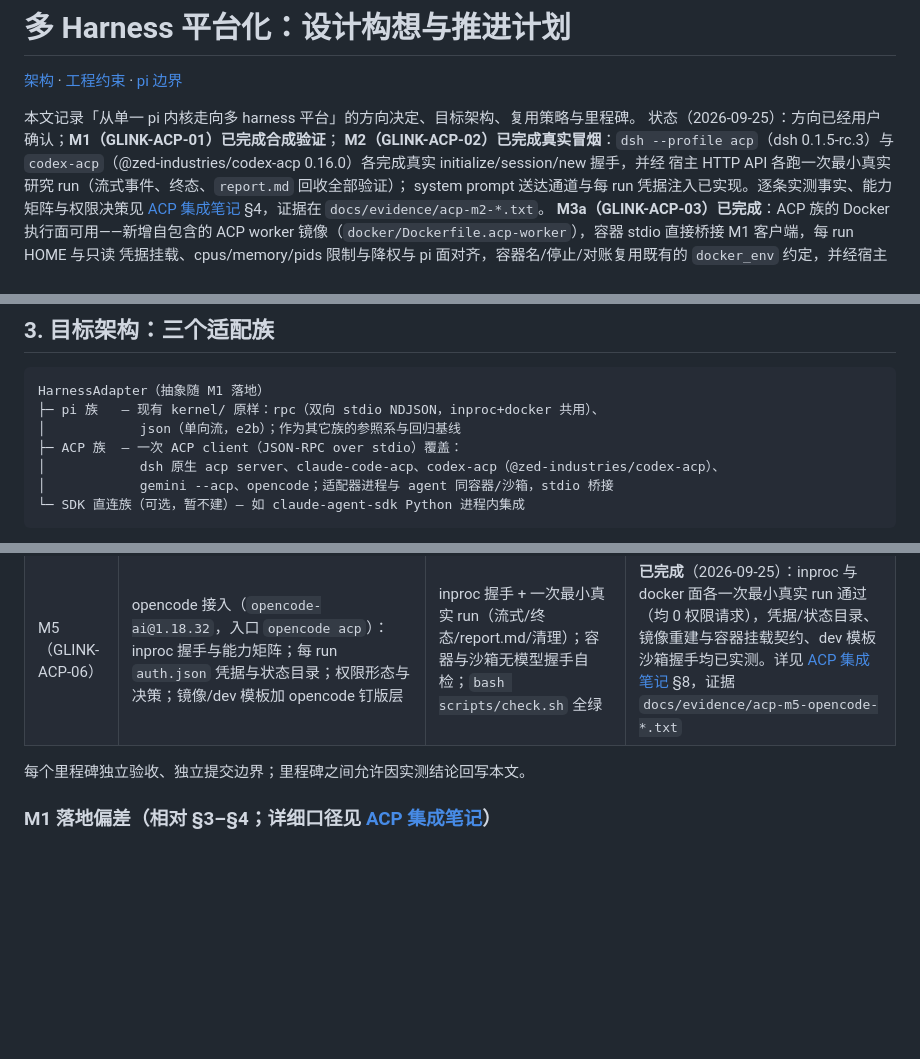
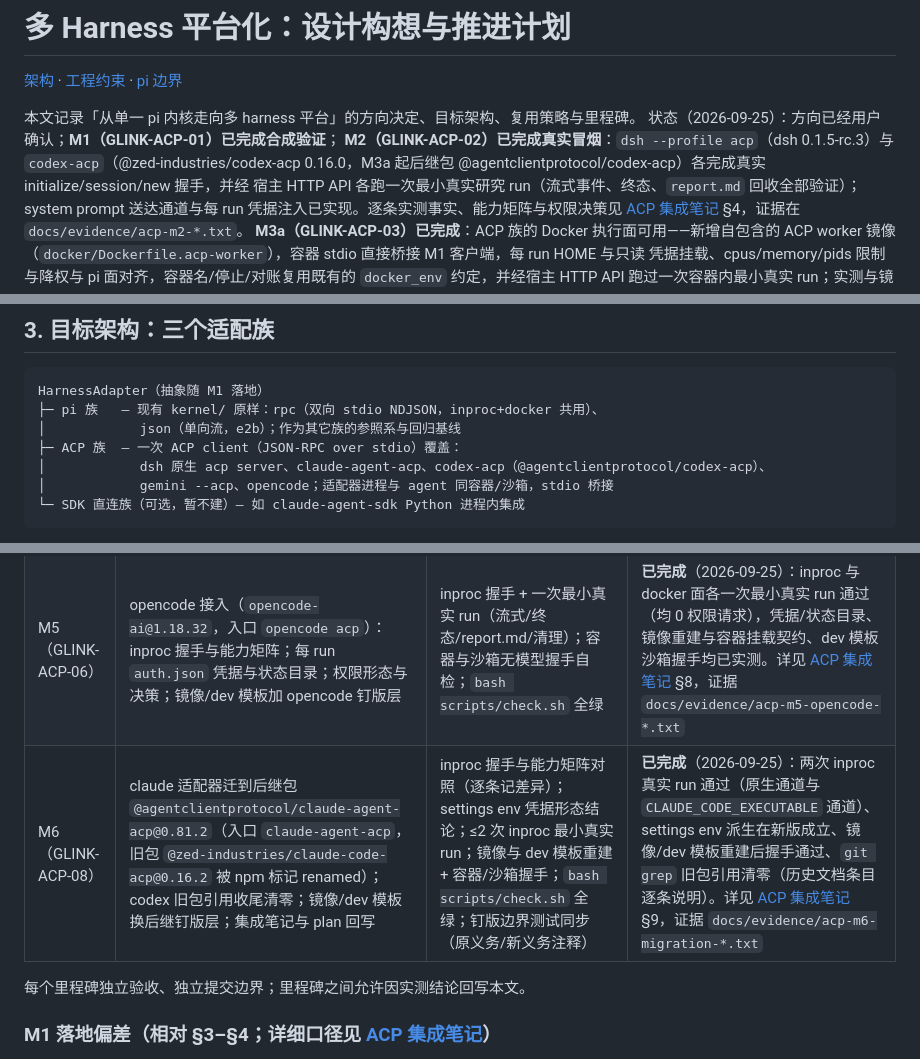
Before and after one commit to coldxiangyu163/glink-harness, a Markdown page: docs/multi-harness-plan.md, 3 parts joined by grey strips. GitHub-like rendering; blank space fills up the shorter version.

````diff
--- a/docs/multi-harness-plan.md
+++ b/docs/multi-harness-plan.md
@@ -5,7 +5,7 @@
 本文记录「从单一 pi 内核走向多 harness 平台」的方向决定、目标架构、复用策略与里程碑。
 状态（2026-09-25）：方向已经用户确认；**M1（GLINK-ACP-01）已完成合成验证**；
 **M2（GLINK-ACP-02）已完成真实冒烟**：`dsh --profile acp`（dsh 0.1.5-rc.3）与
-`codex-acp`（@zed-industries/codex-acp 0.16.0）各完成真实 initialize/session/new 握手，并经
+`codex-acp`（@zed-industries/codex-acp 0.16.0，M3a 起后继包 @agentclientprotocol/codex-acp）各完成真实 initialize/session/new 握手，并经
 宿主 HTTP API 各跑一次最小真实研究 run（流式事件、终态、`report.md` 回收全部验证）；
 system prompt 送达通道与每 run 凭据注入已实现。逐条实测事实、能力矩阵与权限决策见
 [ACP 集成笔记](acp-integration-notes.md) §4，证据在 `docs/evidence/acp-m2-*.txt`。
@@ -76,7 +82,7 @@ HarnessAdapter（抽象随 M1 落地）
 ├─ pi 族   — 现有 kernel/ 原样：rpc（双向 stdio NDJSON，inproc+docker 共用）、
 │            json（单向流，e2b）；作为其它族的参照系与回归基线
 ├─ ACP 族  — 一次 ACP client（JSON-RPC over stdio）覆盖：
-│            dsh 原生 acp server、claude-code-acp、codex-acp（@zed-industries/codex-acp）、
+│            dsh 原生 acp server、claude-agent-acp、codex-acp（@agentclientprotocol/codex-acp）、
 │            gemini --acp、opencode；适配器进程与 agent 同容器/沙箱，stdio 桥接
 └─ SDK 直连族（可选，暂不建）— 如 claude-agent-sdk Python 进程内集成
 ```
@@ -185,6 +196,7 @@ ACP 客户端本体用 Python 标准库实现（subprocess + json），不新增
 | M3b | e2b 执行面：双向 stdio（`stdin=True` + `send_stdin`，SDK 2.x 已具备）帧完整性实测先行；模板钉版；`harness=acp + executor=e2b` 的启动拒绝随之解除 | e2b smoke | **已完成**（2026-09-25）：帧完整性正面、dev 模板 `glink-acp-worker` 构建+自检、两 agent 沙箱内握手、dsh 最小真实 run（report.md 与沙箱按 id 无残留）；实测见 [ACP 集成笔记](acp-integration-notes.md) §6，证据 `docs/evidence/acp-m3-e2b-*.txt` |
 | M4（GLINK-ACP-05） | claude-code-acp 接入（`@zed-industries/claude-code-acp@0.16.2`）；能力矩阵补齐；每 run 凭据与首启形态；权限最小白名单；镜像/dev 模板加 claude 双包钉版层 | inproc 握手 + 一次最小真实 run（流式/终态/report.md/清理）；容器与沙箱无模型握手自检；`bash scripts/check.sh` 全绿 | **已完成**（2026-09-25）：inproc 握手与真实 run 通过；docker 镜像重建后三个 agent 容器内握手（codex-acp 无凭据属预期）；e2b dev 模板重建后沙箱握手；docker/e2b 的真实模型 run 无 API key 属预期阻塞。详见 [ACP 集成笔记](acp-integration-notes.md) §7，证据 `docs/evidence/acp-m4-claude-*.txt` |
 | M5（GLINK-ACP-06） | opencode 接入（`opencode-ai@1.18.32`，入口 `opencode acp`）：inproc 握手与能力矩阵；每 run `auth.json` 凭据与状态目录；权限形态与决策；镜像/dev 模板加 opencode 钉版层 | inproc 握手 + 一次最小真实 run（流式/终态/report.md/清理）；容器与沙箱无模型握手自检；`bash scripts/check.sh` 全绿 | **已完成**（2026-09-25）：inproc 与 docker 面各一次最小真实 run 通过（均 0 权限请求），凭据/状态目录、镜像重建与容器挂载契约、dev 模板沙箱握手均已实测。详见 [ACP 集成笔记](acp-integration-notes.md) §8，证据 `docs/evidence/acp-m5-opencode-*.txt` |
+| M6（GLINK-ACP-08） | claude 适配器迁到后继包 `@agentclientprotocol/claude-agent-acp@0.81.2`（入口 `claude-agent-acp`，旧包 `@zed-industries/claude-code-acp@0.16.2` 被 npm 标记 renamed）；codex 旧包引用收尾清零；镜像/dev 模板换后继钉版层；集成笔记与 plan 回写 | inproc 握手与能力矩阵对照（逐条记差异）；settings env 凭据形态结论；≤2 次 inproc 最小真实 run；镜像与 dev 模板重建 + 容器/沙箱握手；`bash scripts/check.sh` 全绿；钉版边界测试同步（原义务/新义务注释） | **已完成**（2026-09-25）：两次 inproc 真实 run 通过（原生通道与 `CLAUDE_CODE_EXECUTABLE` 通道）、settings env 派生在新版成立、镜像/dev 模板重建后握手通过、`git grep` 旧包引用清零（历史文档条目逐条说明）。详见 [ACP 集成笔记](acp-integration-notes.md) §9，证据 `docs/evidence/acp-m6-migration-*.txt` |
 
 每个里程碑独立验收、独立提交边界；里程碑之间允许因实测结论回写本文。
 
````
Also changed, not shown: other parts of docs/multi-harness-plan.md (+15 -4 lines).
